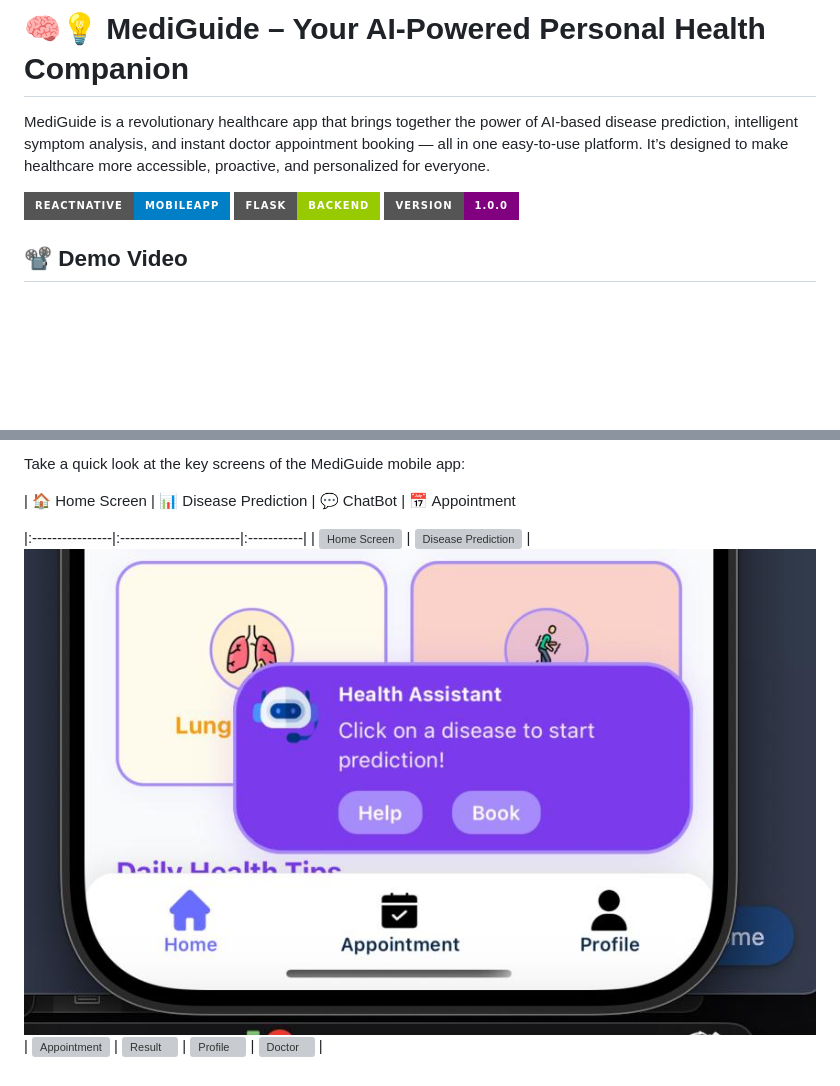
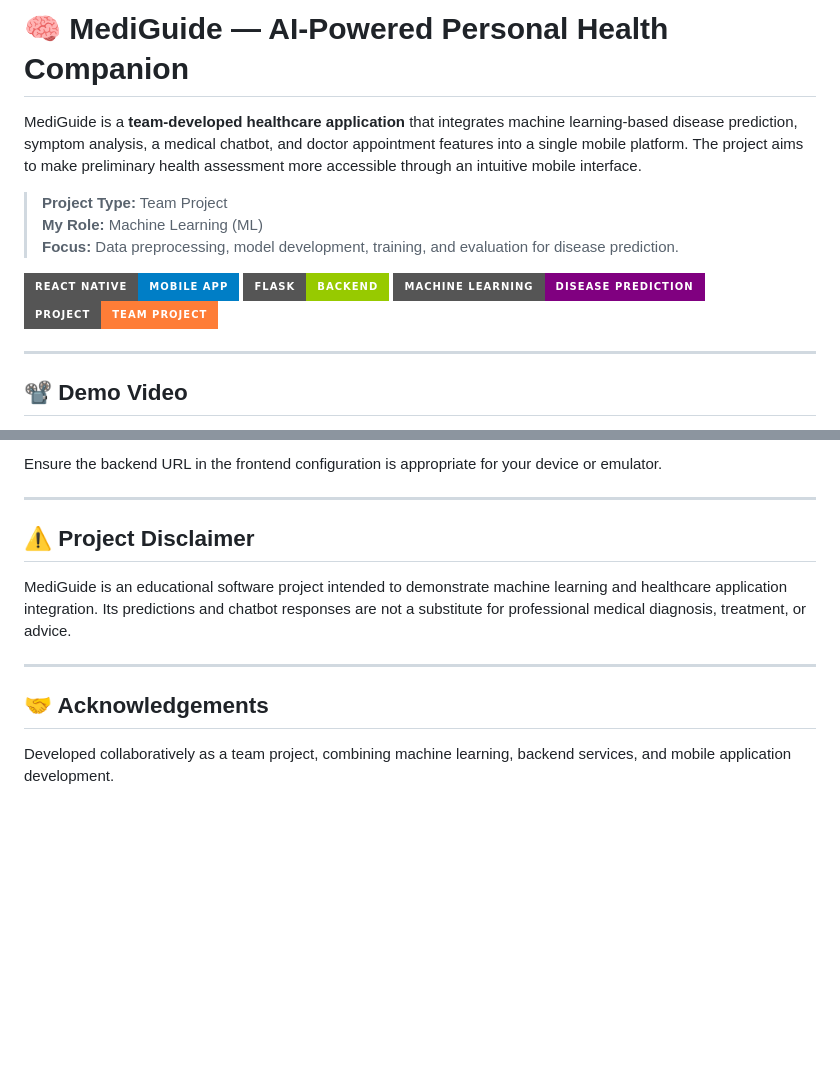
Before and after one commit to sparshpatidar2005/MediGuide, a Markdown page: README.md, 2 parts joined by grey strips. GitHub-like rendering; badges without logos; blank space fills up the shorter version; grey boxes are pictures that could not be loaded.

```diff
--- a/README.md
+++ b/README.md
@@ -1,10 +1,17 @@
-# 🧠💡 MediGuide – Your AI-Powered Personal Health Companion
+# 🧠 MediGuide — AI-Powered Personal Health Companion
 
-MediGuide is a revolutionary healthcare app that brings together the power of AI-based disease prediction, intelligent symptom analysis, and instant doctor appointment booking — all in one easy-to-use platform. It’s designed to make healthcare more accessible, proactive, and personalized for everyone.
+MediGuide is a **team-developed healthcare application** that integrates machine learning-based disease prediction, symptom analysis, a medical chatbot, and doctor appointment features into a single mobile platform. The project aims to make preliminary health assessment more accessible through an intuitive mobile interface.
 
-![React Native](https://img.shields.io/badge/ReactNative-MobileApp-blue?style=for-the-badge)
-![Flask](https://img.shields.io/badge/Flask-Backend-green?style=for-the-badge)
-![Status](https://img.shields.io/badge/Version-1.0.0-purple?style=for-the-badge)
+> **Project Type:** Team Project
+> **My Role:** Machine Learning (ML)
+> **Focus:** Data preprocessing, model development, training, and evaluation for disease prediction.
+
+![React Native](https://img.shields.io/badge/React_Native-Mobile_App-blue?style=for-the-badge&logo=react)
+![Flask](https://img.shields.io/badge/Flask-Backend-green?style=for-the-badge&logo=flask)
+![Machine Learning](https://img.shields.io/badge/Machine_Learning-Disease_Prediction-purple?style=for-the-badge)
+![Project](https://img.shields.io/badge/Project-Team_Project-orange?style=for-the-badge)
+
+---
 
 ## 📽️ Demo Video
 
@@ -96,7 +215,14 @@ npx react-native run-ios
 
-Take a quick look at the key screens of the MediGuide mobile app:
+Ensure the backend URL in the frontend configuration is appropriate for your device or emulator.
 
-| 🏠 Home Screen | 📊 Disease Prediction | 💬 ChatBot | 📅 Appointment
+---
 
-|:----------------|:------------------------|:-----------|
-| ![Home Screen](./screenshot/home.png) | ![Disease Prediction](./screenshot/predict.png) | ![ChatBot](./screenshot/chatbot.png) | ![Appointment](./screenshot/appointment.png) |   ![Result](./screenshot/result.png) | ![Profile](./screenshot/profile.png) | ![Doctor](./screenshot/doctors.png) |
+## ⚠️ Project Disclaimer
+
+MediGuide is an educational software project intended to demonstrate machine learning and healthcare application integration. Its predictions and chatbot responses are not a substitute for professional medical diagnosis, treatment, or advice.
+
+---
+
+## 🤝 Acknowledgements
+
+Developed collaboratively as a team project, combining machine learning, backend services, and mobile application development.
```
Also changed, not shown: other parts of README.md (+165 -53 lines).
